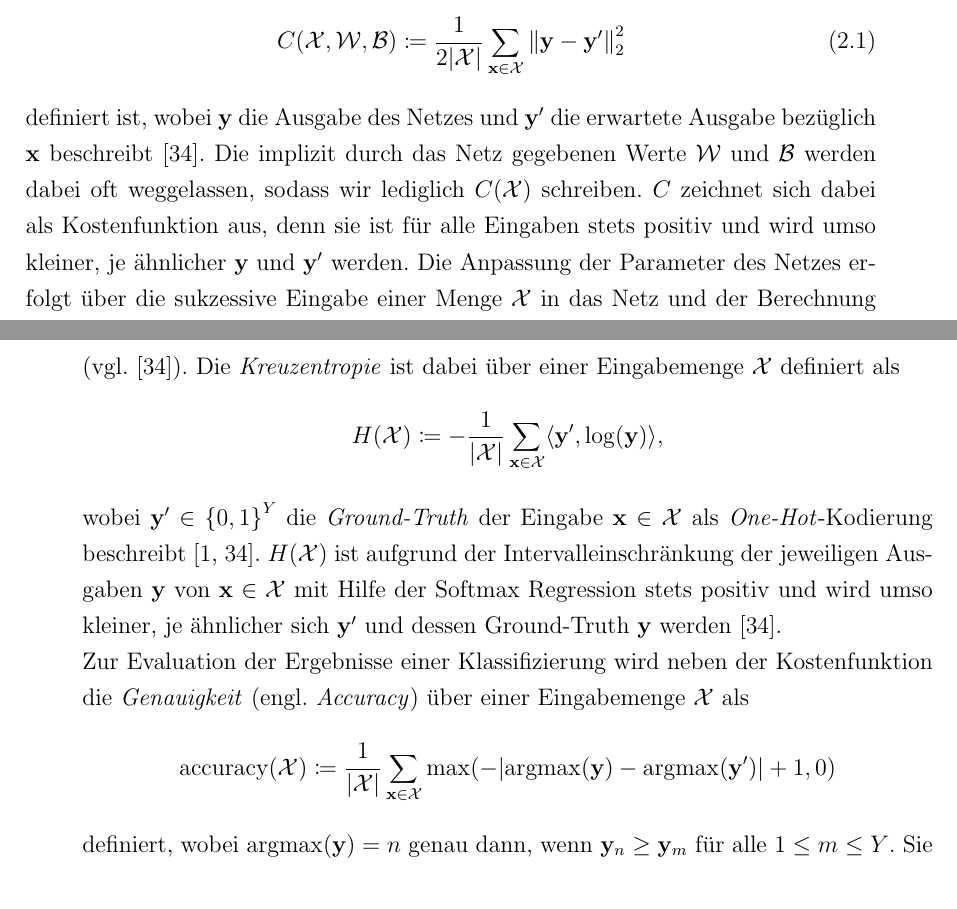
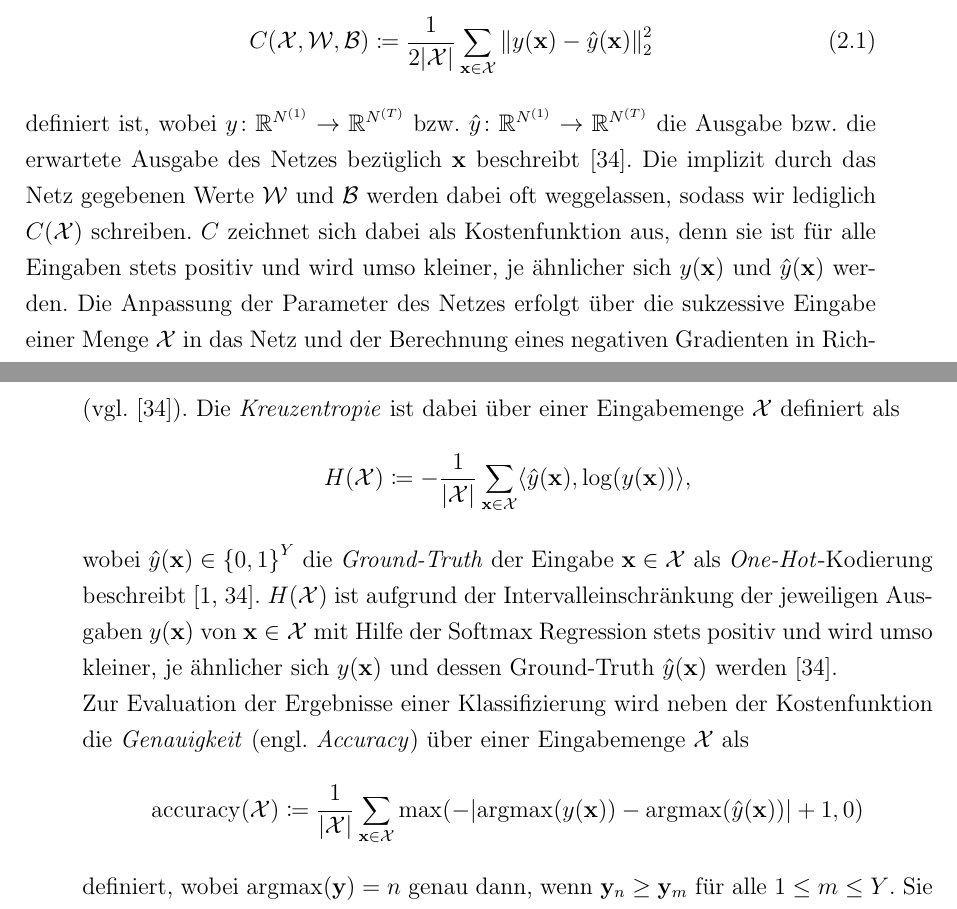
Before and after one commit to rusty1s/deep-learning-on-graphs, a LaTeX thesis (master/main.tex, which reads master/glossaries.tex, master/kapitel/evaluation/versuchsaufbau.tex, master/kapitel/grundlagen/cnn.tex): two parts of pages 14 and 83 of 115, joined at a grey line, cut so that both start at the same text. Compiled offline with pdfLaTeX.

Commit message:
anmerkungen eingepflegt

```diff
--- a/master/glossaries.tex
+++ b/master/glossaries.tex
@@ -60,6 +60,8 @@
 \newglossaryentry{p}{name=\ensuremath{p}, description={Positionsfunktion $p \colon \mathcal{V} \to \mathbb{R}^2$ auf den Knoten des Graphen $\mathcal{G}$}}
 \newglossaryentry{m}{name=\ensuremath{m}, description={Massefunktion $m \colon \mathcal{V} \to \mathbb{R}$ auf den Knoten des Graphen $\mathcal{G}$}}
 \newglossaryentry{B}{name=\ma{B}, description={Bild $\ma{B} \in \mathbb{R}^{H \times W \times C}$}}
+\newglossaryentry{y}{name=\ensuremath{y}, description={Ausgabefunktion eines neuronalen Netzes}}
+\newglossaryentry{yground}{name=\ensuremath{\hat y}, description={erwartete Ausgabefunktion eines neuronalen Netzes}}
 
 \newglossaryentry{Smenge}{name=\ensuremath{\mathcal{S}}, description={Menge von $N$ Superpixeln $\mathcal{S} \coloneqq {\left\{ \mathcal{S}_n \right\}}_{n=1}^N$ mit $\mathcal{S}_n \subset W \times H$}}
 \newglossaryentry{Smaske}{name=\ma{S}, description={Segmentierungsmaske $\ma{S} \in {\left\{1, \ldots, N\right\}}^{H \times W}$ \bzgl{} einer Menge von $N$ Superpixeln}}
--- a/master/kapitel/evaluation/versuchsaufbau.tex
+++ b/master/kapitel/evaluation/versuchsaufbau.tex
@@ -216,17 +216,17 @@ die einer Wahrscheinlichkeitsverteilung der Klassen $\mathcal{Y}$ für das Auftr
 Damit gilt insbesondere $\mathrm{softmax}\left(\ve{y}\right) \in {\left[0, 1\right]}^Y$ sowie $\sum_{i=1}^Y {\mathrm{softmax}\left(\ve{y}\right)}_i = 1$~\cite{Nielsen}.
 Aufgrund der Verwendung der Exponentialfunktion werden dabei die höchsten Werte in $\ve{y}$ hervorgehoben, wohingegen Werte, die signifikant unter dem Maximum liegen, abgeschwächt werden.
 
-Neben der in Kapitel~\ref{convolutional_neural_networks} vorgestellten quadratischen Kostenfunktion aus~\eqref{eq:quadratische_kostenfunktion} findet sich in neuronalen Netzen häufiger die Verwendung der Kreuzentropie als Kostenfunktion, welche dem Netz ermöglicht, schneller bessere Entscheidungen zu fällen (\vgl{}~\cite{Nielsen}).
+Neben der in Kapitel~\ref{convolutional_neural_networks} vorgestellten quadratischen Kostenfunktion aus~\eqref{eq:quadratische_kostenfunktion} findet sich in neuronalen Netzen häufiger die Verwendung der Kreuzentropie als Kostenfunktion, welche dem Netz ermöglicht, schneller bessere Entscheidungen zu treffen (\vgl{}~\cite{Nielsen}).
 Die \emph{Kreuzentropie} ist dabei über einer Eingabemenge $\mathcal{X}$ definiert als
 \begin{equation*}
-  H\left(\mathcal{X}\right) \coloneqq - \frac{1}{\left|\mathcal{X}\right|} \sum_{\ve{x} \in \mathcal{X}} \left\langle \ve{y}^{\prime}, \log\left(\ve{y}\right)\right\rangle,
+  H\left(\mathcal{X}\right) \coloneqq - \frac{1}{\left|\mathcal{X}\right|} \sum_{\ve{x} \in \mathcal{X}} \left\langle \gls{yground}\left(\ve{x}\right), \log\left(\gls{y}\left(\ve{x}\right)\right)\right\rangle,
 \end{equation*}
-wobei $\ve{y}^{\prime} \in {\left\{ 0, 1 \right\}}^Y$ die \emph{Ground-Truth} der Eingabe $\ve{x} \in \mathcal{X}$ als \emph{One-Hot}-Kodierung beschreibt~\cite{tensorflow, Nielsen}.
-$H\left(\mathcal{X}\right)$ ist aufgrund der Intervalleinschränkung der jeweiligen Ausgaben \ve{y} von $\ve{x} \in \mathcal{X}$ mit Hilfe der Softmax Regression stets positiv und wird umso kleiner, je ähnlicher sich $\ve{y}^{\prime}$ und dessen Ground-Truth $\ve{y}$ werden~\cite{Nielsen}.
+wobei $\gls{yground}\left(\ve{x}\right) \in {\left\{ 0, 1 \right\}}^Y$ die \emph{Ground-Truth} der Eingabe $\ve{x} \in \mathcal{X}$ als \emph{One-Hot}-Kodierung beschreibt~\cite{tensorflow, Nielsen}.
+$H\left(\mathcal{X}\right)$ ist aufgrund der Intervalleinschränkung der jeweiligen Ausgaben $\gls{y}\left(\ve{x}\right)$ von $\ve{x} \in \mathcal{X}$ mit Hilfe der Softmax Regression stets positiv und wird umso kleiner, je ähnlicher sich $\gls{y}\left(\ve{x}\right)$ und dessen Ground-Truth $\gls{yground}\left(\ve{x}\right)$ werden~\cite{Nielsen}.
 
 Zur Evaluation der Ergebnisse einer Klassifizierung wird neben der Kostenfunktion die \emph{Genauigkeit} (\engl{} \emph{Accuracy}) über einer Eingabemenge $\mathcal{X}$ als
 \begin{equation*}
-  \mathrm{accuracy}\left(\mathcal{X}\right) \coloneqq \frac{1}{\left|\mathcal{X}\right|}\sum_{\ve{x} \in \mathcal{X}} \max \left( - \left| \mathrm{argmax}\left(\ve{y}\right) - \mathrm{argmax}\left(\ve{y}^{\prime}\right) \right| + 1, 0 \right)
+  \mathrm{accuracy}\left(\mathcal{X}\right) \coloneqq \frac{1}{\left|\mathcal{X}\right|}\sum_{\ve{x} \in \mathcal{X}} \max \left( - \left| \mathrm{argmax}\left(\gls{y}\left(\ve{x}\right)\right) - \mathrm{argmax}\left(\gls{yground}\left(\ve{x}\right)\right) \right| + 1, 0 \right)
 \end{equation*}
 definiert, wobei $\mathrm{argmax}\left(\ve{y}\right) = n$ genau dann, wenn $\ve{y}_n \geq \ve{y}_m$ für alle $1 \leq m \leq Y$.
 Sie beschreibt den Anteil korrekt klassifizierter Eingabedaten aus der jeweiligen Gesamtmenge der Trainings-, Validierungs- oder Testdaten $\mathcal{X}$ und ist daher ein geeignetes Mittel, die Qualität eines neuronalen Klassifizierungsnetzes zu bestimmen~\cite{Nielsen}.
--- a/master/kapitel/grundlagen/cnn.tex
+++ b/master/kapitel/grundlagen/cnn.tex
@@ -36,12 +36,12 @@ Diese Werte werden dabei sequentiell über einer kleinen Eingabemenge $\mathcal{
 Die Größe der Menge $\mathcal{X}$ wird dabei als \emph{Batch-Size} betitelt~\cite{Nielsen}.
 Ein Beispiel einer Kostenfunktion ist die \emph{quadratische Kostenfunktion}, die über
 \begin{equation}
-  C\left(\mathcal{X}, \mathcal{W}, \mathcal{B}\right) \coloneqq \frac{1}{2\left|\mathcal{X}\right|} \sum_{\ve{x} \in \mathcal{X}} {\left\| \ve{y} - \ve{y}^{\prime} \right\|}_2^2
+  C\left(\mathcal{X}, \mathcal{W}, \mathcal{B}\right) \coloneqq \frac{1}{2\left|\mathcal{X}\right|} \sum_{\ve{x} \in \mathcal{X}} {\left\| \gls{y}\left(\ve{x}\right) - \gls{yground}\left(\ve{x}\right) \right\|}_2^2
   \label{eq:quadratische_kostenfunktion}
 \end{equation}
-definiert ist, wobei \ve{y} die Ausgabe des Netzes und $\ve{y}^{\prime}$ die erwartete Ausgabe \bzgl{} \ve{x} beschreibt~\cite{Nielsen}.
+definiert ist, wobei $\gls{y} \colon \gls{R}^{N^{\left(1\right)}} \to \gls{R}^{N^{\left(T\right)}}$ \bzw{} $\gls{yground} \colon \gls{R}^{N^{\left(1\right)}} \to \gls{R}^{N^{\left(T\right)}}$ die Ausgabe \bzw{} die erwartete Ausgabe des Netzes \bzgl{} \ve{x} beschreibt~\cite{Nielsen}.
 Die implizit durch das Netz gegebenen Werte $\mathcal{W}$ und $\mathcal{B}$ werden dabei oft weggelassen, sodass wir lediglich $C\left(\mathcal{X}\right)$ schreiben.
-$C$ zeichnet sich dabei als Kostenfunktion aus, denn sie ist für alle Eingaben stets positiv und wird umso kleiner, je ähnlicher \ve{y} und $\ve{y}^{\prime}$ werden.
+$C$ zeichnet sich dabei als Kostenfunktion aus, denn sie ist für alle Eingaben stets positiv und wird umso kleiner, je ähnlicher sich $\gls{y}\left(\ve{x}\right)$ und $\gls{yground}\left(\ve{x}\right)$ werden.
 Die Anpassung der Parameter des Netzes erfolgt über die sukzessive Eingabe einer Menge $\mathcal{X}$ in das Netz und der Berechnung eines negativen Gradienten in Richtung des steilsten Abstieges von $C$.
 Formal betrachtet entspricht der Gradient der Kostenfunktion $C$ dem Vektor der partiellen Ableitungen
 \begin{equation*}
```
Also changed, not shown: master/kapitel/evaluation/versuchsaufbau.tex (10 more changed lines).
